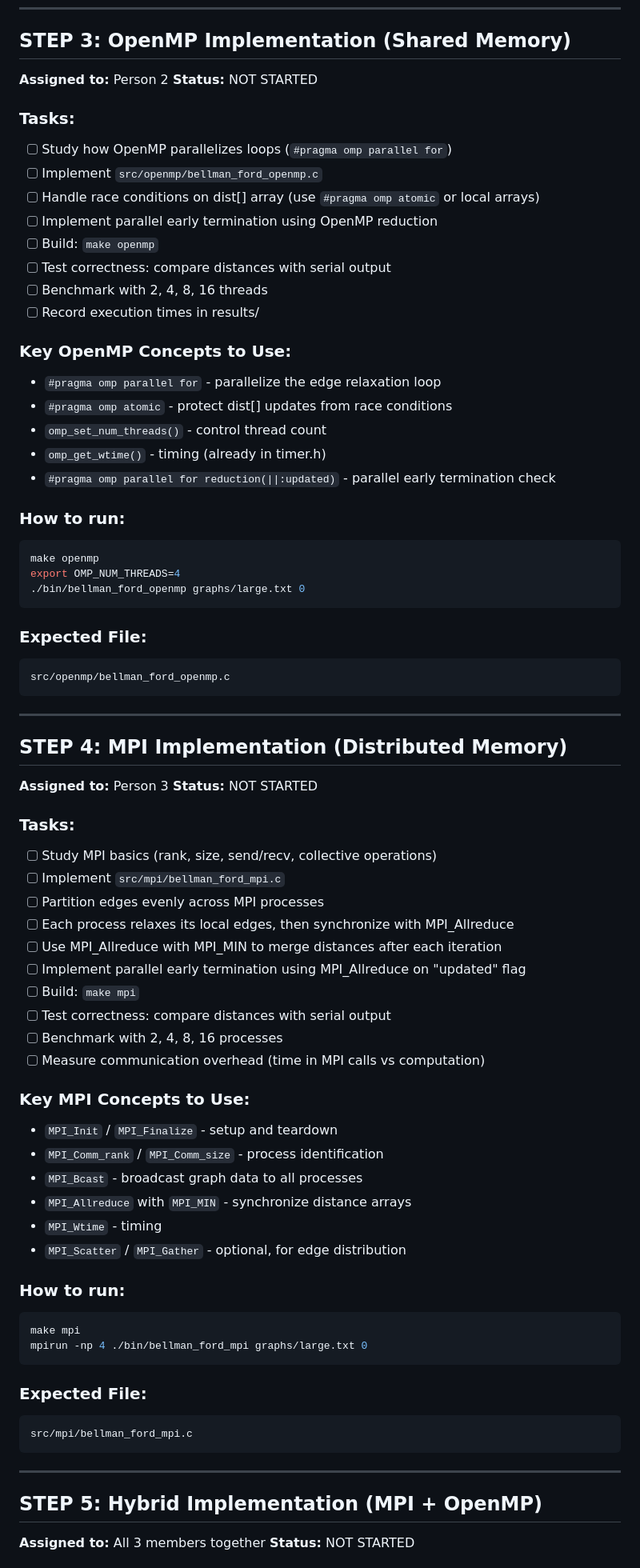
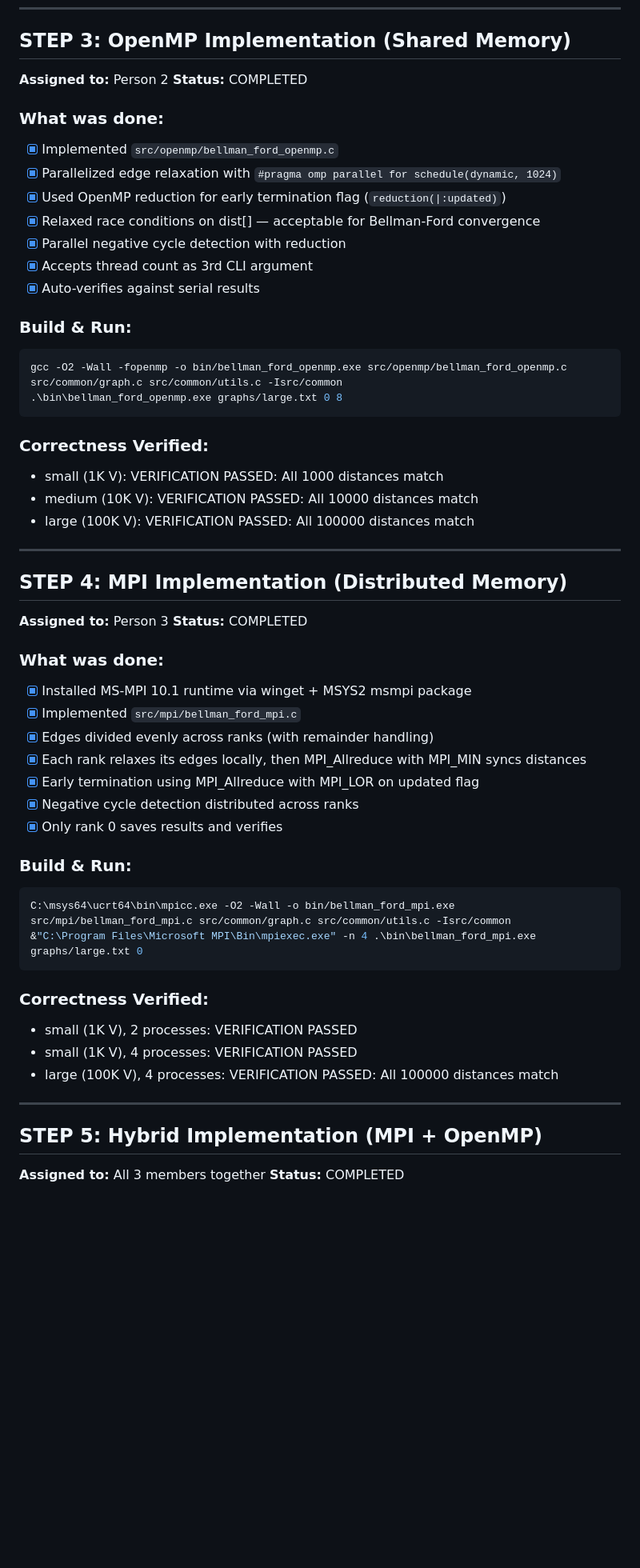
Before and after one commit to sahan411/HPC-Bellman-Ford-Shortest-Path-Algorithm, a Markdown page: docs/PROJECT_STEPS.md, the part around one of its changes. Shown at 80% size. GitHub-like rendering; blank space fills up the shorter version.

````diff
--- a/docs/PROJECT_STEPS.md
+++ b/docs/PROJECT_STEPS.md
@@ -93,77 +93,57 @@ Makefile                          - Build system
 
 ## STEP 3: OpenMP Implementation (Shared Memory)
 **Assigned to:** Person 2
-**Status:** NOT STARTED
+**Status:** COMPLETED
 
-### Tasks:
-- [ ] Study how OpenMP parallelizes loops (`#pragma omp parallel for`)
-- [ ] Implement `src/openmp/bellman_ford_openmp.c`
-- [ ] Handle race conditions on dist[] array (use `#pragma omp atomic` or local arrays)
-- [ ] Implement parallel early termination using OpenMP reduction
-- [ ] Build: `make openmp`
-- [ ] Test correctness: compare distances with serial output
-- [ ] Benchmark with 2, 4, 8, 16 threads
-- [ ] Record execution times in results/
+### What was done:
+- [x] Implemented `src/openmp/bellman_ford_openmp.c`
+- [x] Parallelized edge relaxation with `#pragma omp parallel for schedule(dynamic, 1024)`
+- [x] Used OpenMP reduction for early termination flag (`reduction(|:updated)`)
+- [x] Relaxed race conditions on dist[] — acceptable for Bellman-Ford convergence
+- [x] Parallel negative cycle detection with reduction
+- [x] Accepts thread count as 3rd CLI argument
+- [x] Auto-verifies against serial results
 
-### Key OpenMP Concepts to Use:
-- `#pragma omp parallel for` - parallelize the edge relaxation loop
-- `#pragma omp atomic` - protect dist[] updates from race conditions
-- `omp_set_num_threads()` - control thread count
-- `omp_get_wtime()` - timing (already in timer.h)
-- `#pragma omp parallel for reduction(||:updated)` - parallel early termination check
-
-### How to run:
+### Build & Run:
 ```bash
-make openmp
-export OMP_NUM_THREADS=4
-./bin/bellman_ford_openmp graphs/large.txt 0
+gcc -O2 -Wall -fopenmp -o bin/bellman_ford_openmp.exe src/openmp/bellman_ford_openmp.c src/common/graph.c src/common/utils.c -Isrc/common
+.\bin\bellman_ford_openmp.exe graphs/large.txt 0 8
 ```
 
-### Expected File:
-```
-src/openmp/bellman_ford_openmp.c
-```
+### Correctness Verified:
+- small (1K V): VERIFICATION PASSED: All 1000 distances match
+- medium (10K V): VERIFICATION PASSED: All 10000 distances match
+- large (100K V): VERIFICATION PASSED: All 100000 distances match
 
 ---
 
 ## STEP 4: MPI Implementation (Distributed Memory)
 **Assigned to:** Person 3
-**Status:** NOT STARTED
+**Status:** COMPLETED
 
-### Tasks:
-- [ ] Study MPI basics (rank, size, send/recv, collective operations)
-- [ ] Implement `src/mpi/bellman_ford_mpi.c`
-- [ ] Partition edges evenly across MPI processes
-- [ ] Each process relaxes its local edges, then synchronize with MPI_Allreduce
-- [ ] Use MPI_Allreduce with MPI_MIN to merge distances after each iteration
-- [ ] Implement parallel early termination using MPI_Allreduce on "updated" flag
-- [ ] Build: `make mpi`
-- [ ] Test correctness: compare distances with serial output
-- [ ] Benchmark with 2, 4, 8, 16 processes
-- [ ] Measure communication overhead (time in MPI calls vs computation)
+### What was done:
+- [x] Installed MS-MPI 10.1 runtime via winget + MSYS2 msmpi package
+- [x] Implemented `src/mpi/bellman_ford_mpi.c`
+- [x] Edges divided evenly across ranks (with remainder handling)
+- [x] Each rank relaxes its edges locally, then MPI_Allreduce with MPI_MIN syncs distances
+- [x] Early termination using MPI_Allreduce with MPI_LOR on updated flag
+- [x] Negative cycle detection distributed across ranks
+- [x] Only rank 0 saves results and verifies
 
-### Key MPI Concepts to Use:
-- `MPI_Init` / `MPI_Finalize` - setup and teardown
-- `MPI_Comm_rank` / `MPI_Comm_size` - process identification
-- `MPI_Bcast` - broadcast graph data to all processes
-- `MPI_Allreduce` with `MPI_MIN` - synchronize distance arrays
-- `MPI_Wtime` - timing
-- `MPI_Scatter` / `MPI_Gather` - optional, for edge distribution
-
-### How to run:
+### Build & Run:
 ```bash
-make mpi
-mpirun -np 4 ./bin/bellman_ford_mpi graphs/large.txt 0
+C:\msys64\ucrt64\bin\mpicc.exe -O2 -Wall -o bin/bellman_ford_mpi.exe src/mpi/bellman_ford_mpi.c src/common/graph.c src/common/utils.c -Isrc/common
+&"C:\Program Files\Microsoft MPI\Bin\mpiexec.exe" -n 4 .\bin\bellman_ford_mpi.exe graphs/large.txt 0
 ```
 
-### Expected File:
-```
-src/mpi/bellman_ford_mpi.c
-```
+### Correctness Verified:
+- small (1K V), 2 processes: VERIFICATION PASSED
+- small (1K V), 4 processes: VERIFICATION PASSED
+- large (100K V), 4 processes: VERIFICATION PASSED: All 100000 distances match
 
 ---
 
 ## STEP 5: Hybrid Implementation (MPI + OpenMP)
 **Assigned to:** All 3 members together
-**Status:** NOT STARTED
+**Status:** COMPLETED
 
````
Also changed, not shown: other parts of docs/PROJECT_STEPS.md (+83 -74 lines).
